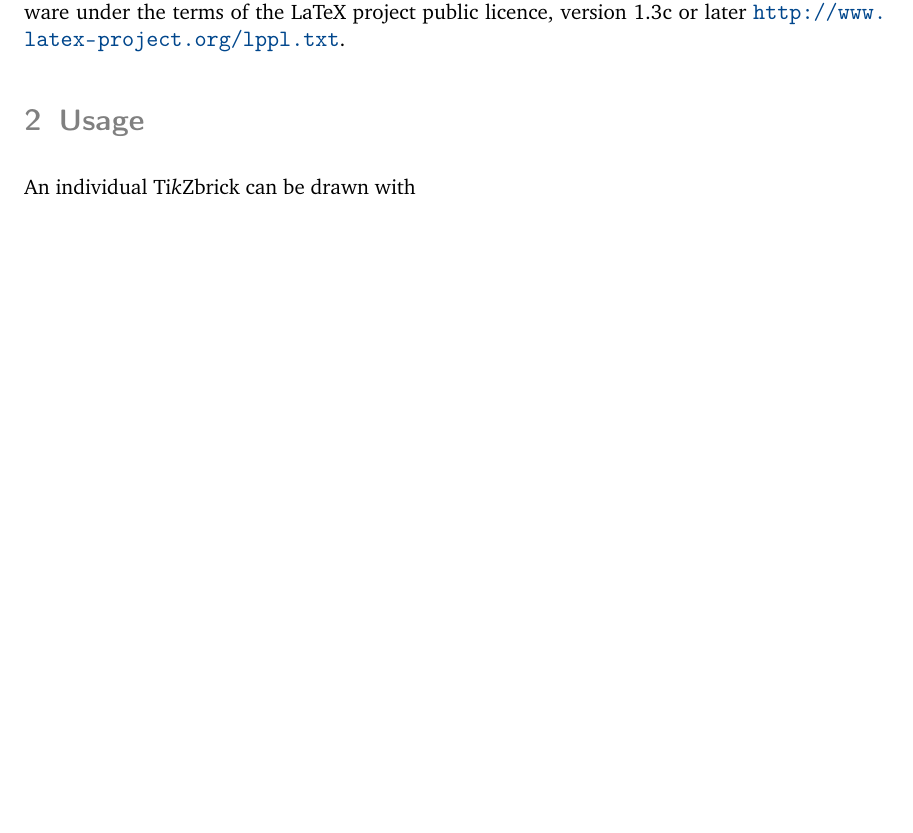
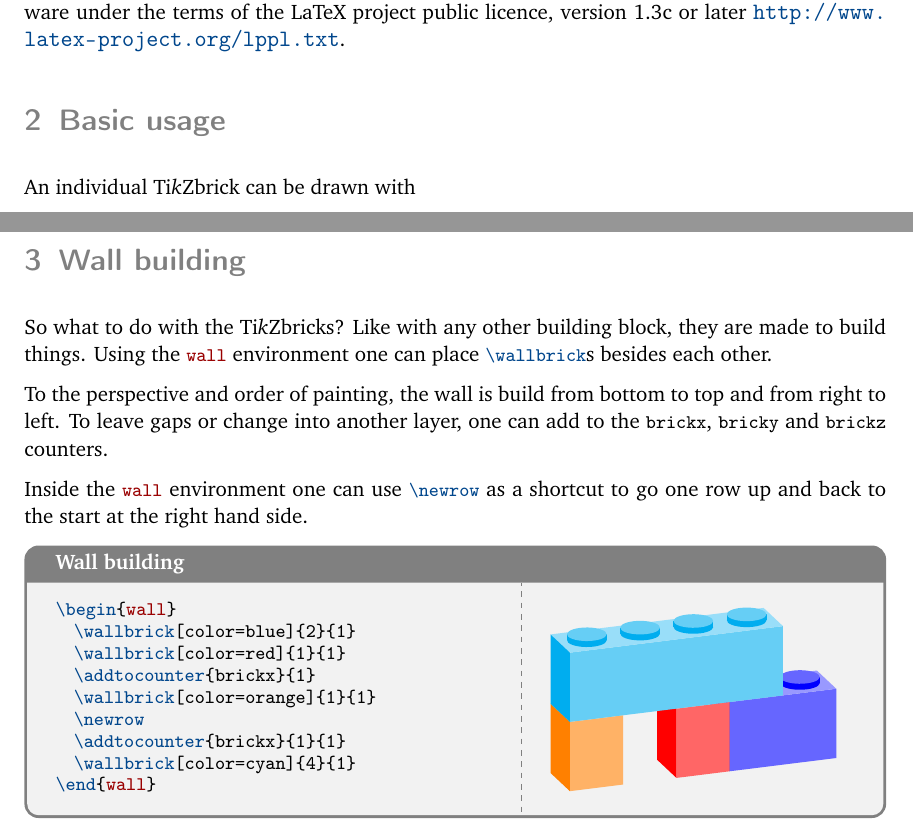
Before and after one commit to samcarter/tikzbricks, a LaTeX document (tikzbricks-doc.tex, which reads tikzbricks.sty): part of page 1 of 2 before the commit and two parts of pages 1 and 3 of 3 after it, the two joined at a grey line, cut so that both start at the same text, the shorter picture padded with empty space. Compiled offline with pdfLaTeX.

Commit message:
Building walls

```diff
--- a/tikzbricks-doc.tex
+++ b/tikzbricks-doc.tex
@@ -61,8 +61,8 @@
 	columns=fullflexible,
 	texcsstyle=*\color{duckblue}\bfseries,
 	keywordstyle=\color{red!60!black}\bfseries,
-	morekeywords={tikzpicture,scope},
-	moretexcs={path,node,draw,clip,includegraphics,color,brick,tdplotsetmaincoords},
+	morekeywords={tikzpicture,scope,wall},
+	moretexcs={path,node,draw,clip,includegraphics,color,brick,tdplotsetmaincoords,wallbrick,newrow},
 	delim ={[s][\ttfamily\color{green!50!black}]{$}{$}},
 	moredelim=[is][\footnotesize\ttfamily\color{orange!70!black}]{|}{|},
 	moredelim={[s][\color{gray}]{<}{>}},
@@ -113,7 +113,7 @@ The development version of this package is located at \url{https://github.com/sa
 
 Copyright \raisebox{0.2em}{\tiny\fontfamily{cmr}\selectfont\textcopyright} \texttt{samcarter}. Permission is granted to copy, distribute and\slash or modify this software under the terms of the LaTeX project public licence, version 1.3c or later \url{http://www.latex-project.org/lppl.txt}.
 
-\section{Usage}
+\section{Basic usage}
 
 An individual \tikzbrick can be drawn with
 
@@ -166,4 +166,23 @@ In addition to these \tikzbrick specific options, one can also use all normal Ti
 \end{tikzpicture}
 \end{tcblisting}
 
+\section{Wall building}
+
+So what to do with the \tikzbrick{}s? Like with any other building block, they are made to build things. Using the \lstinline|wall| environment one can place \lstinline|\wallbrick|s besides each other.
+
+To the perspective and order of painting, the wall is build from bottom to top and from right to left. To leave gaps or change into another layer, one can add to the \lstinline|brickx|, \lstinline|bricky| and \lstinline|brickz| counters.
+
+Inside the \lstinline|wall| environment one can use \lstinline|\newrow| as a shortcut to go one row up and back to the start at the right hand side.
+\begin{tcblisting}{title={Wall building}}
+\begin{wall}
+  \wallbrick[color=blue]{2}{1}
+  \wallbrick[color=red]{1}{1}
+  \addtocounter{brickx}{1}
+  \wallbrick[color=orange]{1}{1}
+  \newrow
+  \addtocounter{brickx}{1}{1}
+  \wallbrick[color=cyan]{4}{1}
+\end{wall}
+\end{tcblisting}
+
 \end{document}
--- a/tikzbricks.sty
+++ b/tikzbricks.sty
@@ -4,12 +4,42 @@
 \RequirePackage{tikz}
 \RequirePackage{tikz-3dplot}
 \tdplotsetmaincoords{70}{160}
+\newcounter{brickx}
+\newcounter{bricky}
+\newcounter{brickz}
+\setcounter{brickx}{0}
+\setcounter{bricky}{0}
+\setcounter{brickz}{0}
 
 \newcommand*{\brick}[3][]{%
+  \setcounter{brickx}{0}%
+  \setcounter{bricky}{0}%
+  \setcounter{brickz}{0}%
   \begin{scope}%
     \tikzset{/brick/.cd,#1}%
     \brick@draw{#2}{#3}%
   \end{scope}%
+}
+
+\newcommand*{\wallbrick}[3][]{%
+  \begin{scope}%
+    \tikzset{/brick/.cd,#1}%
+    \brick@draw{#2}{#3}%
+  \end{scope}%
+  \addtocounter{brickx}{#2}%
+}
+
+\newenvironment{wall}[1][]{%
+  \setcounter{brickx}{0}%
+  \setcounter{bricky}{0}%
+  \setcounter{brickz}{0}%
+  \newcommand{\newrow}{%
+    \setcounter{brickx}{0}%
+    \addtocounter{brickz}{1}%
+  }%
+  \begin{tikzpicture}[#1]
+}{%
+  \end{tikzpicture}%
 }
 
 \tikzset{
@@ -60,16 +83,16 @@
   \begin{scope}[tdplot_main_coords]
 
     % drawing faces
-    \fill[\brick@color!60,thick] (0,#2,0) -- (#1,#2,0) -- (#1,#2,\brick@height) -- (0,#2,\brick@height) -- cycle; % top
-    \fill[\brick@color!40,thick] (0,0,\brick@height) -- (0,#2,\brick@height) -- (#1,#2,\brick@height) -- (#1,0,\brick@height) -- cycle; % front
-    \fill[\brick@color,thick] (#1,0,0) -- (#1,0,\brick@height) -- (#1,#2,\brick@height) -- (#1,#2,0) -- cycle; % right
+    \fill[\brick@color!60,thick] (0+\value{brickx},#2+\value{bricky},0+\brick@height*\value{brickz}) -- ++(#1,0,0) -- ++(0,0,\brick@height) -- ++(-#1,0,0) -- cycle; % top
+    \fill[\brick@color!40,thick] (0+\value{brickx},0+\value{bricky},\brick@height+\brick@height*\value{brickz}) -- ++(0,#2,0) -- ++(#1,0,0) -- +(0,-#2,0) -- cycle; % front
+    \fill[\brick@color,thick] (#1+\value{brickx},0+\value{bricky},0+\brick@height*\value{brickz}) -- ++(0,0,\brick@height) -- ++(0,#2,0) -- ++(0,0,-\brick@height) -- cycle; % right
 
     %drawing studs
     \foreach \x in {1,...,#1}{
       \foreach \y in {1,...,#2}{
-        \fill[\brick@color] (\x-0.5,\y-0.5,\brick@height) circle [radius=0.35];
-        \fill[\brick@color] (\x-0.5,\y-0.5,\brick@height) ++(canvas cs:x=-10) -- ++(canvas cs:y=3) -- ++(canvas cs:x=20) -- ++(canvas cs:y=-3);
-        \fill[\brick@color!60] (\x-0.5,\y-0.5,\brick@height) ++(canvas cs:y=3) circle [radius=0.35]  node[\brick@color,scale=\scalingfactor*0.5, font=\sffamily] {\brick@text};
+        \fill[\brick@color] (\x-0.5+\value{brickx},\y-0.5+\value{bricky},\brick@height+\brick@height*\value{brickz}) circle [radius=0.35];
+        \fill[\brick@color] (\x-0.5+\value{brickx},\y-0.5+\value{bricky},\brick@height+\brick@height*\value{brickz}) ++(canvas cs:x=-10) -- ++(canvas cs:y=3) -- ++(canvas cs:x=20) -- ++(canvas cs:y=-3);
+        \fill[\brick@color!60] (\x-0.5+\value{brickx},\y-0.5+\value{bricky},\brick@height+\brick@height*\value{brickz}) ++(canvas cs:y=3) circle [radius=0.35]  node[\brick@color,scale=\scalingfactor*0.5, font=\sffamily] {\brick@text};
       }
     }
 
```
Also changed, not shown: test.tex (+10 -4 lines), tikzbricks.sty (7 more changed lines).
